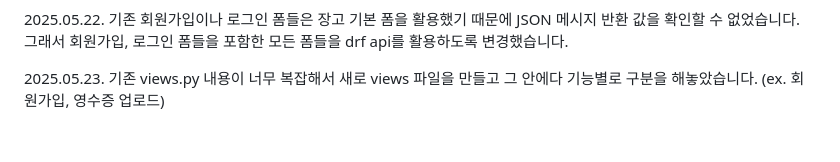
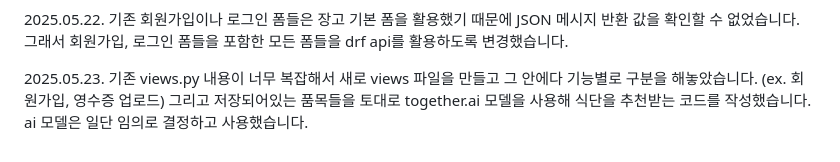
Before and after one commit to gt0710/capstone_design, a Markdown page: README.md, the part around the change. Rendered like a GitHub page.

```diff
--- a/README.md
+++ b/README.md
@@ -86,3 +86,5 @@ pip 버전이 최신인지 확인합니다. pip install --upgrade pip 명령어
 그래서 회원가입, 로그인 폼들을 포함한 모든 폼들을 drf api를 활용하도록 변경했습니다.
 
 2025.05.23. 기존 views.py 내용이 너무 복잡해서 새로 views 파일을 만들고 그 안에다 기능별로 구분을 해놓았습니다. (ex. 회원가입, 영수증 업로드)
+그리고 저장되어있는 품목들을 토대로 together.ai 모델을 사용해 식단을 추천받는 코드를 작성했습니다.
+ai 모델은 일단 임의로 결정하고 사용했습니다.
```
